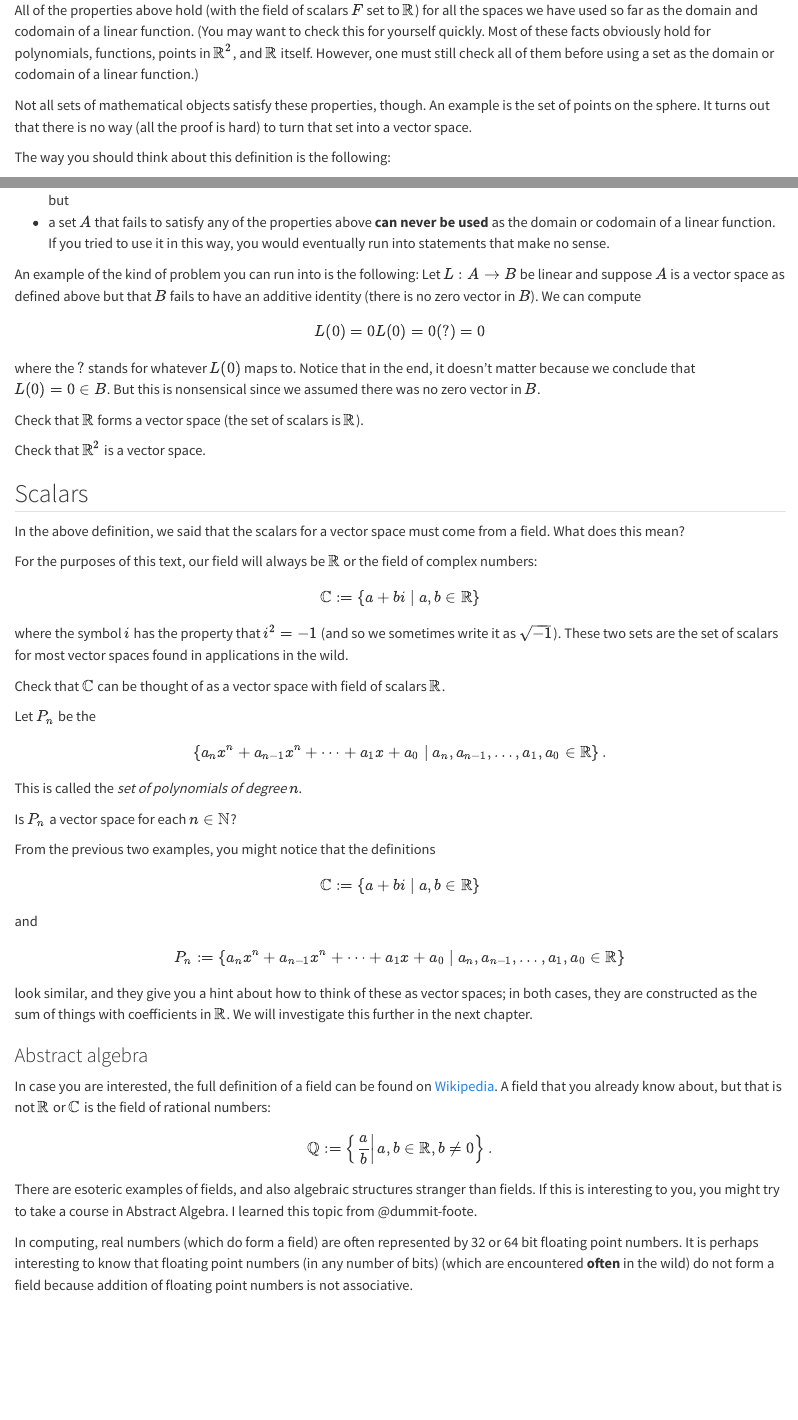
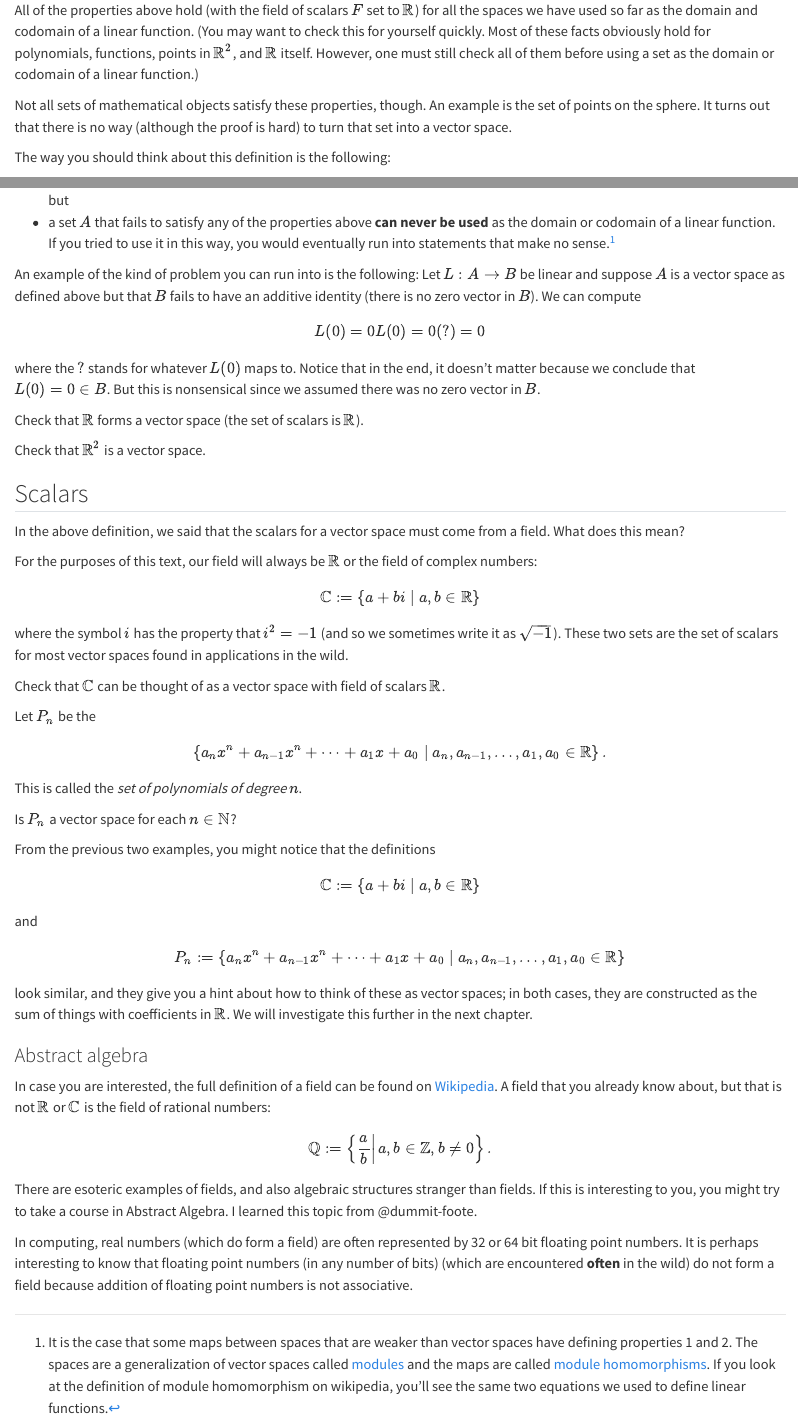
Before and after one commit to fNBU/linearity-book, a Quarto document (the-notion-of-a-vector-space.qmd): the page in a window 1100 px wide, from 1100 px down, and a second part further down, joined at a grey line. Rendered offline with R 4.5, knitr and Pandoc in place of Quarto, with nearby package versions.

Commit message:
minor fixes

```diff
--- a/the-notion-of-a-vector-space.qmd
+++ b/the-notion-of-a-vector-space.qmd
@@ -60,12 +60,14 @@ All of the properties above hold (with the field of scalars $F$ set to $\mathbb
 
 Not all sets of mathematical objects satisfy these properties, though.
 An example is the set of points on the sphere.
-It turns out that there is no way (all the proof is hard) to turn that set into a vector space.
+It turns out that there is no way (although the proof is hard) to turn that set into a vector space.
 
 The way you should think about this definition is the following:
 
 - a set $A$ satisfying all of the properties in @def-vector-space **may** be used as the domain or codomain of a linear function, but
-- a set $A$ that fails to satisfy any of the properties above **can never be used** as the domain or codomain of a linear function. If you tried to use it in this way, you would eventually run into statements that make no sense.
+- a set $A$ that fails to satisfy any of the properties above **can never be used** as the domain or codomain of a linear function. If you tried to use it in this way, you would eventually run into statements that make no sense.[^ring-note]
+
+[^ring-note]: It is the case that some maps between spaces that are weaker than vector spaces have defining properties 1 and 2. The spaces are a generalization of vector spaces called [modules](https://en.wikipedia.org/wiki/Module_(mathematics)) and the maps are called [module homomorphisms](https://en.wikipedia.org/wiki/Module_homomorphism). If you look at the definition of module homomorphism on wikipedia, you'll see the same two equations we used to define linear functions.
 
 An example of the kind of problem you can run into is the following: Let $L:A \to B$ be linear and suppose $A$ is a vector space as defined above but that $B$ fails to have an additive identity (there is no zero vector in $B$).
 We can compute
@@ -148,7 +150,7 @@ In case you are interested, the full definition of a field can be found on [Wiki
 A field that you already know about, but that is not $\mathbb R$ or $\mathbb C$ is the field of rational numbers:
 
 $$
-\mathbb Q := \left\{ \left. \frac{a}{b}  \right| a,b \in \mathbb R ,  b \ne 0  \right\}.
+\mathbb Q := \left\{ \left. \frac{a}{b}  \right| a,b \in \mathbb Z ,  b \ne 0  \right\}.
 $$
 
 There are esoteric examples of fields, and also algebraic structures stranger than fields.
```
